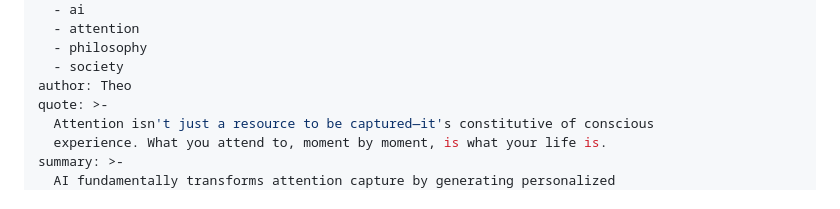
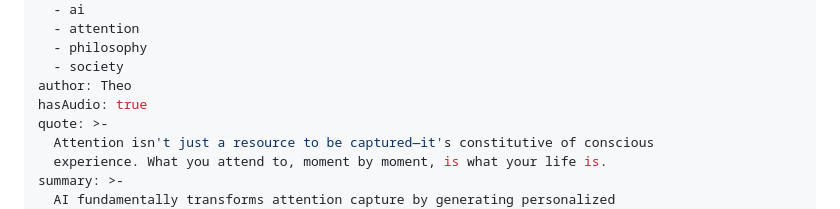
Before and after one commit to francois-b/francois-b.github.io, a Markdown page: src/blog/attention-economy-final-boss.md, the part around the change. GitHub-like rendering.

Commit message:
Mark attention-economy-final-boss post as having audio
🤖 Generated with [Claude Code](https://claude.com/claude-code)

Co-Authored-By: Claude Opus 4.5 <noreply@anthropic.com>

```diff
--- a/src/blog/attention-economy-final-boss.md
+++ b/src/blog/attention-economy-final-boss.md
@@ -8,6 +8,7 @@ tags:
   - philosophy
   - society
 author: Theo
+hasAudio: true
 quote: >-
   Attention isn't just a resource to be captured—it's constitutive of conscious
   experience. What you attend to, moment by moment, is what your life is.
```
